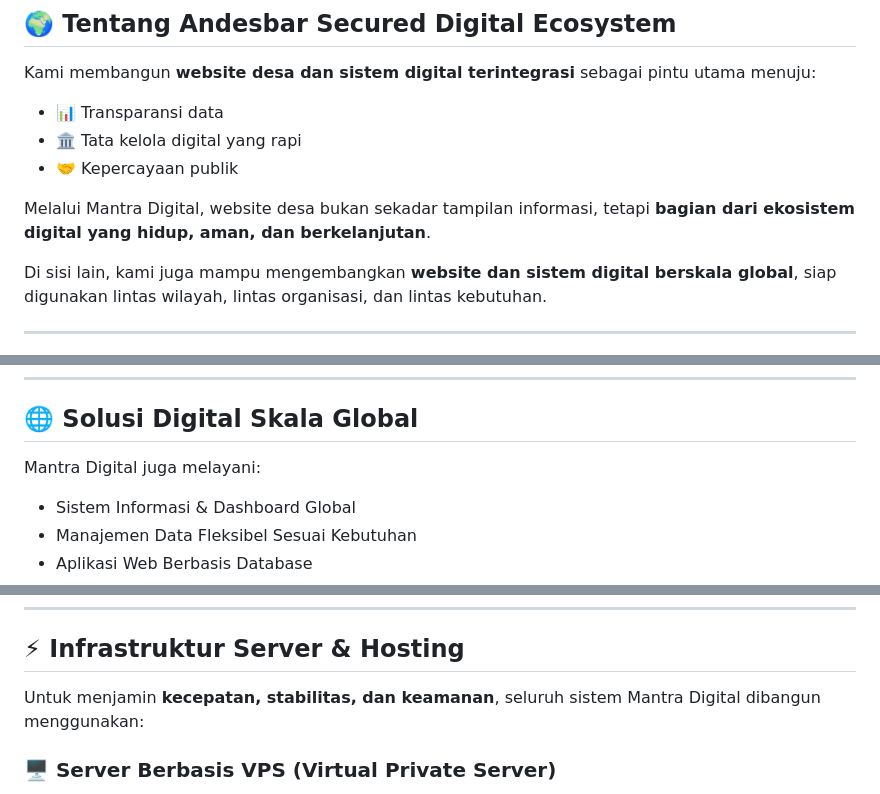
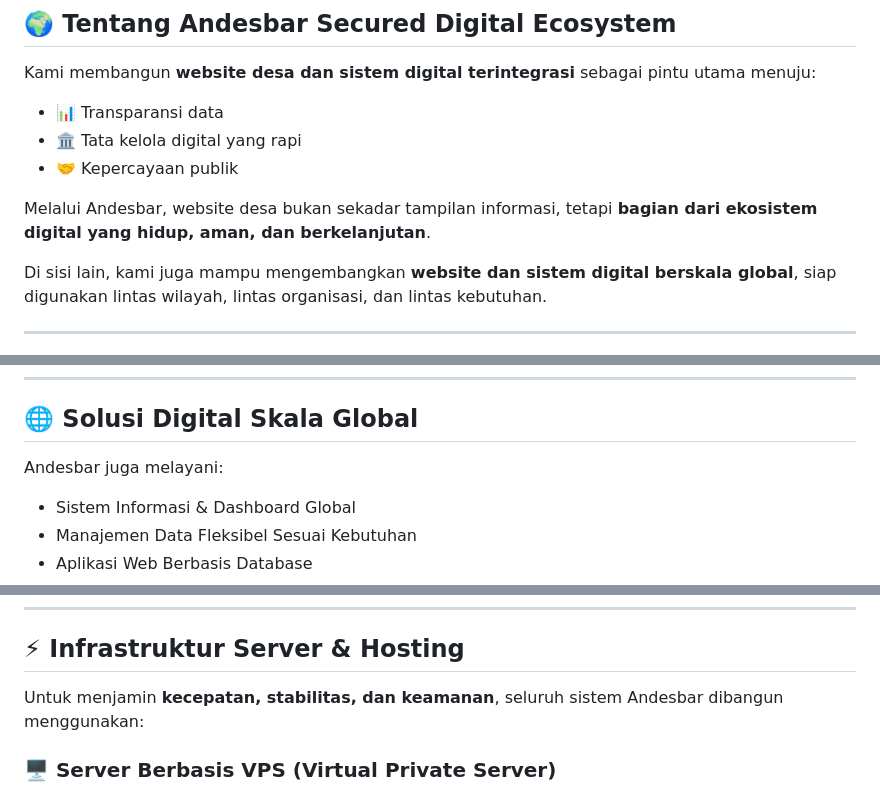
Before and after one commit to mantradigitalindonesia/developer, a Markdown page: README.md, 3 parts joined by grey strips. GitHub-like rendering.

```diff
--- a/README.md
+++ b/README.md
@@ -15,7 +15,7 @@ Kami membangun **website desa dan sistem digital terintegrasi** sebagai pintu ut
 - 🏛 Tata kelola digital yang rapi
 - 🤝 Kepercayaan publik
 
-Melalui Mantra Digital, website desa bukan sekadar tampilan informasi, tetapi **bagian dari ekosistem digital yang hidup, aman, dan berkelanjutan**.
+Melalui Andesbar, website desa bukan sekadar tampilan informasi, tetapi **bagian dari ekosistem digital yang hidup, aman, dan berkelanjutan**.
 
 Di sisi lain, kami juga mampu mengembangkan **website dan sistem digital berskala global**, siap digunakan lintas wilayah, lintas organisasi, dan lintas kebutuhan.
 
@@ -55,7 +55,7 @@ Semua dibangun dalam **satu ekosistem digital yang saling terhubung**.
 
 ## 🌐 Solusi Digital Skala Global
 
-Mantra Digital juga melayani:
+Andesbar juga melayani:
 - Sistem Informasi & Dashboard Global
 - Manajemen Data Fleksibel Sesuai Kebutuhan
 - Aplikasi Web Berbasis Database
@@ -72,7 +72,7 @@ Siap digunakan oleh:
 
 ## ⚡ Infrastruktur Server & Hosting
 
-Untuk menjamin **kecepatan, stabilitas, dan keamanan**, seluruh sistem Mantra Digital dibangun menggunakan:
+Untuk menjamin **kecepatan, stabilitas, dan keamanan**, seluruh sistem Andesbar dibangun menggunakan:
 
 ### 🖥 Server Berbasis VPS (Virtual Private Server)
 - **Dedicated Resource (CPU, RAM, Storage)**
```
